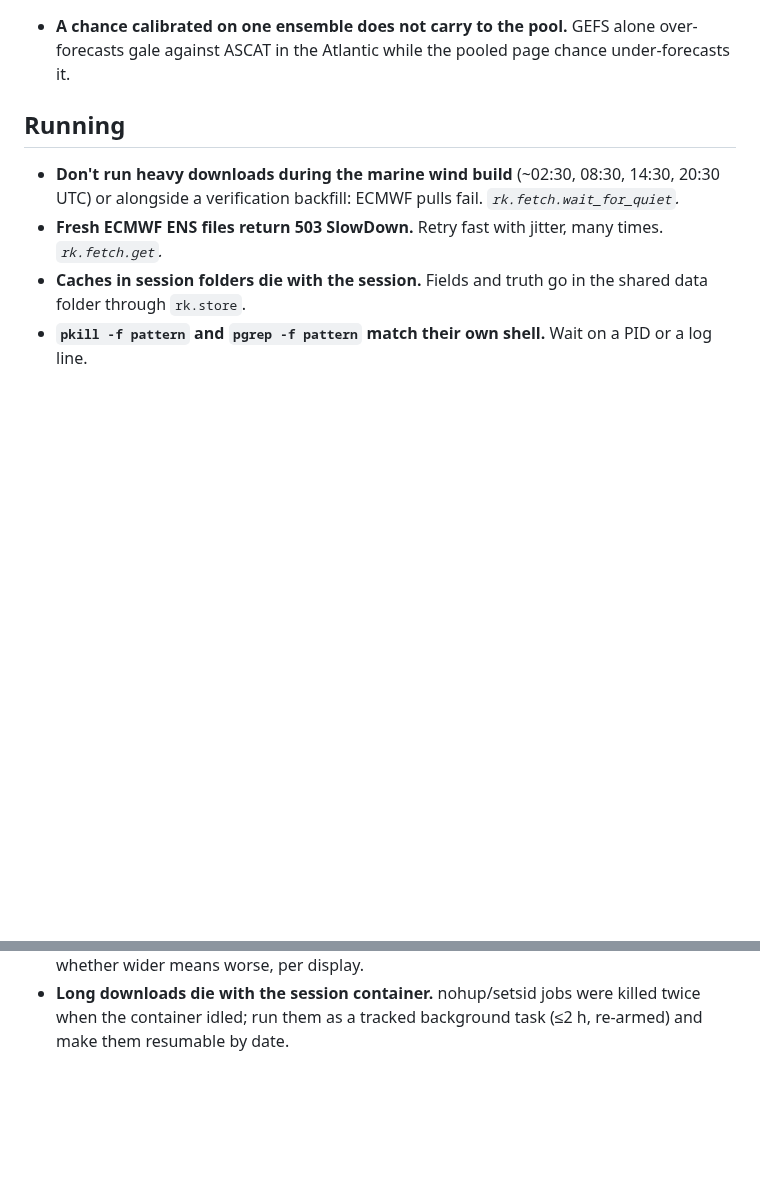
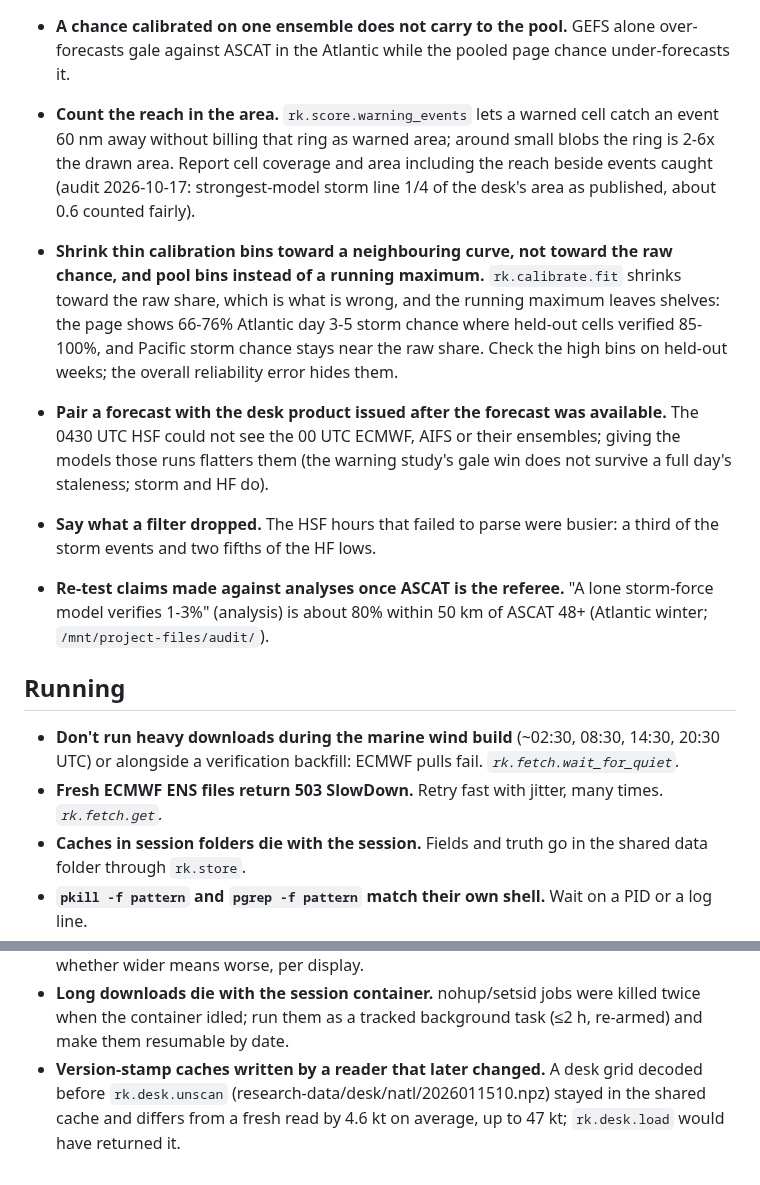
Before and after one commit to jkrek17/marine-research, a Markdown page: LESSONS.md, 2 parts joined by grey strips. Drawn GitHub-style; blank space fills up the shorter version.

Commit message:
Lessons from the adversarial audit of 2026-10-17
Six lessons from rescoring saved outputs (report: /mnt/project-files/audit/adversarial-audit-2026-10-17.md):
- warning reach not billed as area: strongest-model storm area 3.3x with the 60 nm ring (desk 1.5x);
  gale cell coverage 88% vs desk 98% held-out
- chance fitter shrinks toward raw share: Atlantic +72 h page 76% where held-out verified 85-100%
- model runs paired with an HSF issued before ECMWF/AIFS were available
- unparsed HSF hours hold 35% of storm events, 39% of HF lows
- lone storm-force model verifies ~83% of cells vs ASCAT within 50 km (analysis said 1-3%)
- stale pre-fix desk grid in the shared cache differs by 4.6 kt mean, 47 kt max

Co-Authored-By: Claude Opus 5.5 (1M context) <noreply@anthropic.com>
Claude-Session: https://claude.ai/code/session_01NSH1CH8ape5izi3cJZpgQj

```diff
--- a/LESSONS.md
+++ b/LESSONS.md
@@ -30,6 +30,11 @@ Anything that made us change a result we had treated as finished, or cost a stud
 
 - **Count the chances' sample in weeks, and check the cycles with an event.** Hundreds of thousands of cells came from 14 held-out cycles per basin; 64 kt had 1-4 cycles with an event. State it before any curve. *Counts in `studies/2026-10-16-chance-calibration/` results.csv.*
 - **A chance calibrated on one ensemble does not carry to the pool.** GEFS alone over-forecasts gale against ASCAT in the Atlantic while the pooled page chance under-forecasts it.
+- **Count the reach in the area.** `rk.score.warning_events` lets a warned cell catch an event 60 nm away without billing that ring as warned area; around small blobs the ring is 2-6x the drawn area. Report cell coverage and area including the reach beside events caught (audit 2026-10-17: strongest-model storm line 1/4 of the desk's area as published, about 0.6 counted fairly).
+- **Shrink thin calibration bins toward a neighbouring curve, not toward the raw chance, and pool bins instead of a running maximum.** `rk.calibrate.fit` shrinks toward the raw share, which is what is wrong, and the running maximum leaves shelves: the page shows 66-76% Atlantic day 3-5 storm chance where held-out cells verified 85-100%, and Pacific storm chance stays near the raw share. Check the high bins on held-out weeks; the overall reliability error hides them.
+- **Pair a forecast with the desk product issued after the forecast was available.** The 0430 UTC HSF could not see the 00 UTC ECMWF, AIFS or their ensembles; giving the models those runs flatters them (the warning study's gale win does not survive a full day's staleness; storm and HF do).
+- **Say what a filter dropped.** The HSF hours that failed to parse were busier: a third of the storm events and two fifths of the HF lows.
+- **Re-test claims made against analyses once ASCAT is the referee.** "A lone storm-force model verifies 1-3%" (analysis) is about 80% within 50 km of ASCAT 48+ (Atlantic winter; `/mnt/project-files/audit/`).
 
 ## Running
 - **Don't run heavy downloads during the marine wind build** (~02:30, 08:30, 14:30, 20:30 UTC) or alongside a verification backfill: ECMWF pulls fail. *`rk.fetch.wait_for_quiet`.*
@@ -63,3 +68,4 @@ Anything that made us change a result we had treated as finished, or cost a stud
 - **Name columns for the cells they count.** `toward`/`away` in the desk-value rows counted every ASCAT cell, `toward_ed`/`away_ed` only edited cells; a draft quoted the wrong pair until the independent check caught it.
 - **Test that a spread display sorts cases before drawing it.** Day 5-7 member low centres, scaled to the right average size, barely sort good lows from bad (error 320 km tight vs 349 km wide, r ~0.1); member central-pressure ranges do (3 vs 5-7 hPa). Check coverage and whether wider means worse, per display.
 - **Long downloads die with the session container.** nohup/setsid jobs were killed twice when the container idled; run them as a tracked background task (≤2 h, re-armed) and make them resumable by date.
+- **Version-stamp caches written by a reader that later changed.** A desk grid decoded before `rk.desk.unscan` (research-data/desk/natl/2026011510.npz) stayed in the shared cache and differs from a fresh read by 4.6 kt on average, up to 47 kt; `rk.desk.load` would have returned it.
```
